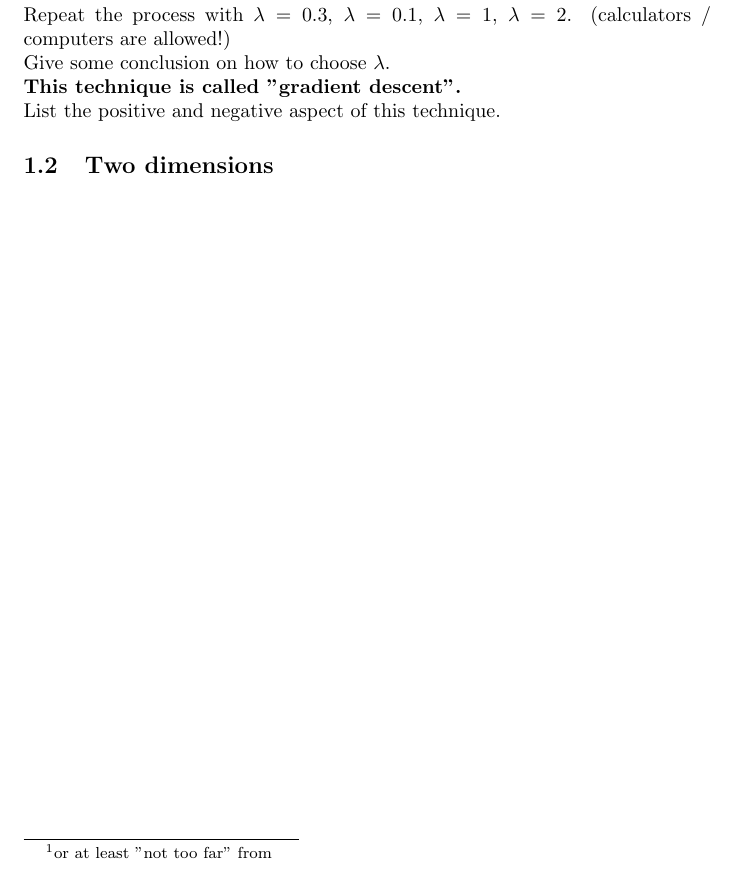
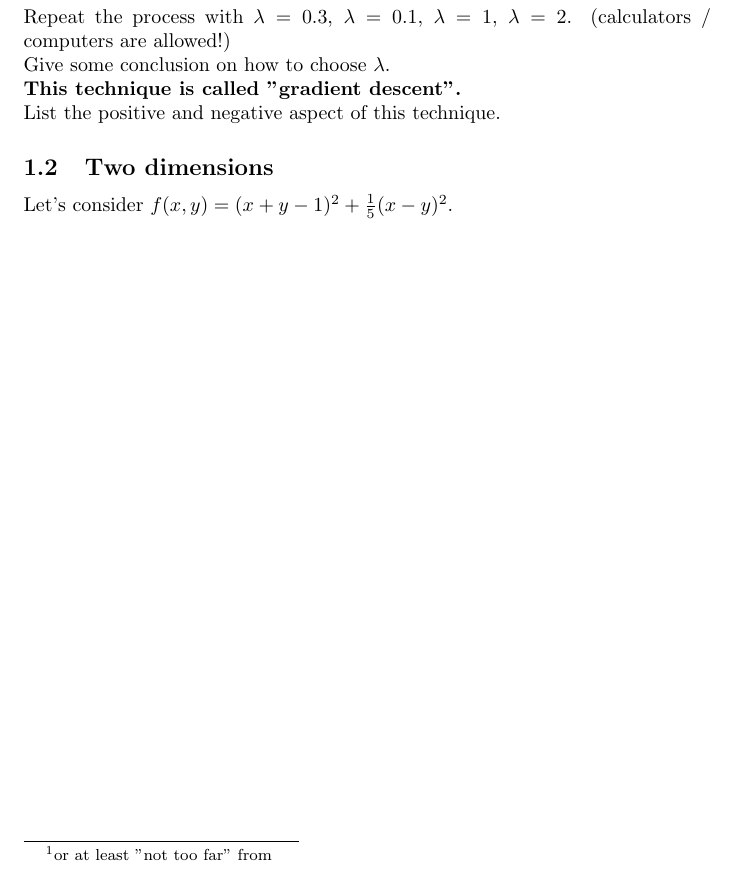
Before and after one commit to pauldubois98/RefresherMaths2023, a LaTeX problem sheet (ExercisesSet1/ExercisesOptimization.tex): part of page 2 of 2, cut so that both start at the same text. Compiled offline with pdfLaTeX.

Commit message:
def func of interest

```diff
--- a/ExercisesSet1/ExercisesOptimization.tex
+++ b/ExercisesSet1/ExercisesOptimization.tex
@@ -74,6 +74,7 @@
 	List the positive and negative aspect of this technique.
 
 	\subsection{Two dimensions}
+	Let's consider $f(x,y) = (x+y-1)^2 + \frac{1}{5}(x-y)^2$.
 
 
 
```
Also changed, not shown: ExercisesSet1/ExercisesOptimization.pdf.
